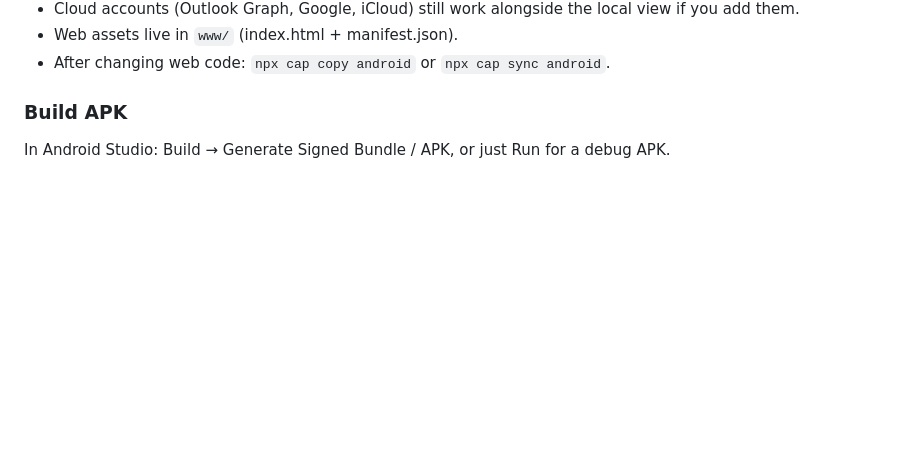
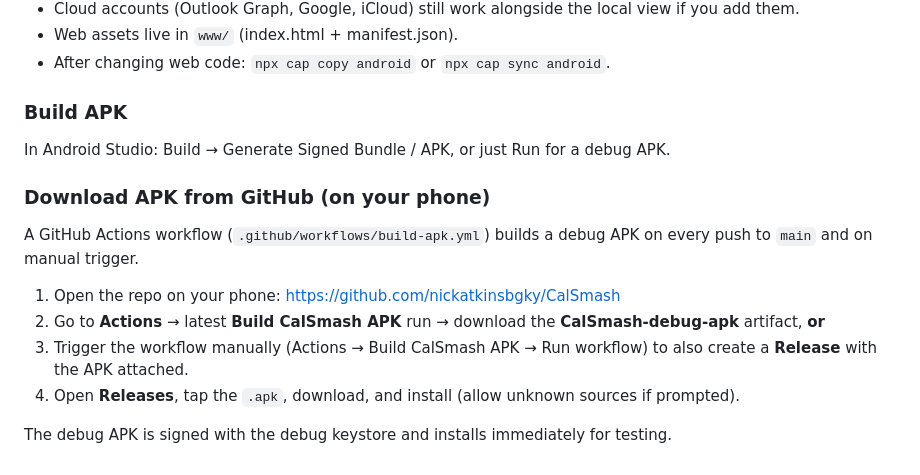
Before and after one commit to nickatkinsbgky/CalSmash, a Markdown page: README.md, the part around the change. GitHub-like rendering; blank space fills up the shorter version.

Commit message:
Document how to download the APK from GitHub Actions / Releases

```diff
--- a/README.md
+++ b/README.md
@@ -87,3 +87,13 @@ npx cap open android
 
 ### Build APK
 In Android Studio: Build → Generate Signed Bundle / APK, or just Run for a debug APK.
+
+### Download APK from GitHub (on your phone)
+A GitHub Actions workflow (`.github/workflows/build-apk.yml`) builds a debug APK on every push to `main` and on manual trigger.
+
+1. Open the repo on your phone: https://github.com/nickatkinsbgky/CalSmash
+2. Go to **Actions** → latest **Build CalSmash APK** run → download the **CalSmash-debug-apk** artifact, **or**
+3. Trigger the workflow manually (Actions → Build CalSmash APK → Run workflow) to also create a **Release** with the APK attached.
+4. Open **Releases**, tap the `.apk`, download, and install (allow unknown sources if prompted).
+
+The debug APK is signed with the debug keystore and installs immediately for testing.
```
